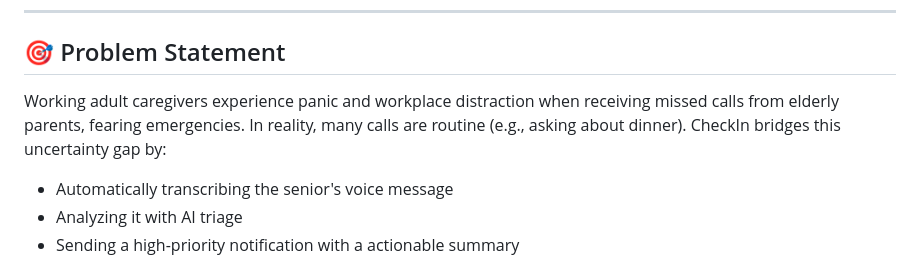
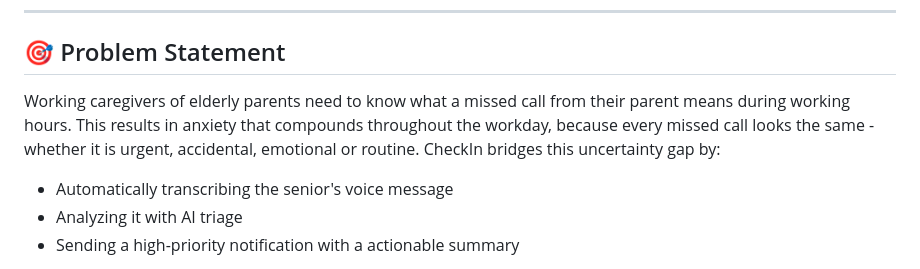
Before and after one commit to yapyx/CheckIn, a Markdown page: README.md, the part around the change. GitHub-like rendering.

```diff
--- a/README.md
+++ b/README.md
@@ -8,7 +8,7 @@ CheckIn is a voice-first communication bridge that turns a senior's voice messag
 
 ## 🎯 Problem Statement
 
-Working adult caregivers experience panic and workplace distraction when receiving missed calls from elderly parents, fearing emergencies. In reality, many calls are routine (e.g., asking about dinner). CheckIn bridges this uncertainty gap by:
+Working caregivers of elderly parents need to know what a missed call from their parent means during working hours. This results in anxiety that compounds throughout the workday, because every missed call looks the same - whether it is urgent, accidental, emotional or routine. CheckIn bridges this uncertainty gap by:
 
 - Automatically transcribing the senior's voice message
 - Analyzing it with AI triage
```
